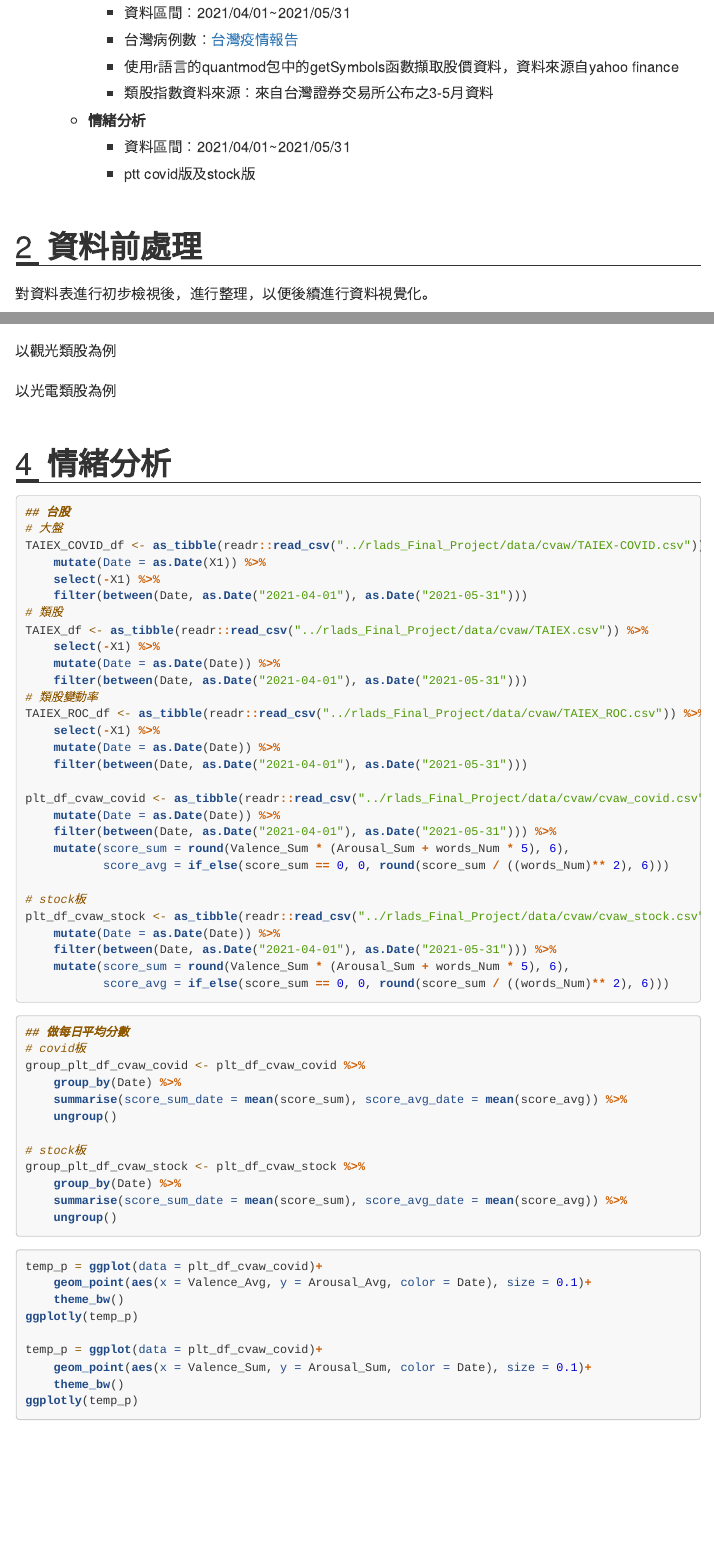
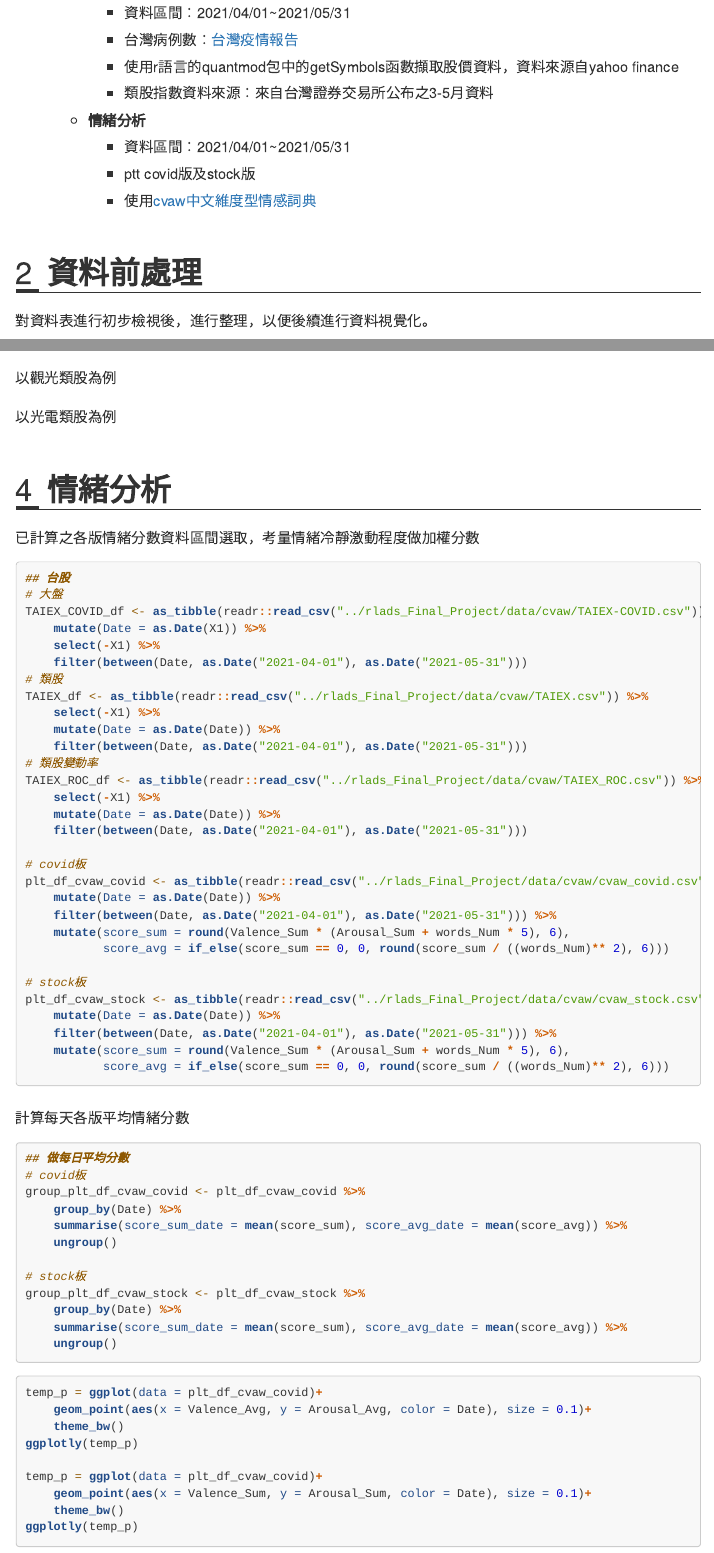
Before and after one commit to clarissarjtai/rlads_Final_Project, an R Markdown document (rlads_final_presentation.Rmd): the page in a window 1100 px wide, from 810 px down, and a second part further down, joined at a grey line. Rendered offline with R 4.5, knitr and Pandoc, with nearby package versions; the code chunks are not run, so their results and figures are left out; menus at the side of the page are left out; long lines of code are wrapped.

Commit message:
add some explain

````diff
--- a/rlads_final_presentation.Rmd
+++ b/rlads_final_presentation.Rmd
@@ -41,6 +41,7 @@ knitr::opts_chunk$set(echo = TRUE)
   * **情緒分析**
     + 資料區間：2021/04/01~2021/05/31
     + ptt covid版及stock版
+    + 使用[cvaw中文維度型情感詞典](http://nlp.innobic.yzu.edu.tw/resources/cvaw.html)
 
 
 # 資料前處理
@@ -666,6 +667,8 @@ for (i in 1:32){
 ```
 
 # 情緒分析
+已計算之各版情緒分數資料區間選取，考量情緒冷靜激動程度做加權分數
+
 ```{r warning=FALSE, message=FALSE}
 ## 台股
 # 大盤
@@ -684,6 +687,7 @@ TAIEX_ROC_df <- as_tibble(readr::read_csv("../rlads_Final_Project/data/cvaw/TAIE
     mutate(Date = as.Date(Date)) %>%
     filter(between(Date, as.Date("2021-04-01"), as.Date("2021-05-31")))
 
+# covid板
 plt_df_cvaw_covid <- as_tibble(readr::read_csv("../rlads_Final_Project/data/cvaw/cvaw_covid.csv")) %>%
     mutate(Date = as.Date(Date)) %>%
     filter(between(Date, as.Date("2021-04-01"), as.Date("2021-05-31"))) %>%
@@ -698,6 +702,7 @@ plt_df_cvaw_stock <- as_tibble(readr::read_csv("../rlads_Final_Project/data/cvaw
            score_avg = if_else(score_sum == 0, 0, round(score_sum / ((words_Num)** 2), 6)))
 ```
 
+計算每天各版平均情緒分數
 ```{r warning=FALSE, message=FALSE}
 ## 做每日平均分數
 # covid板
````
